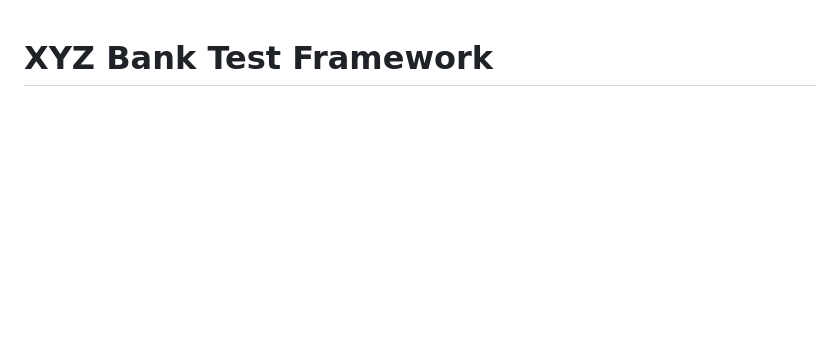
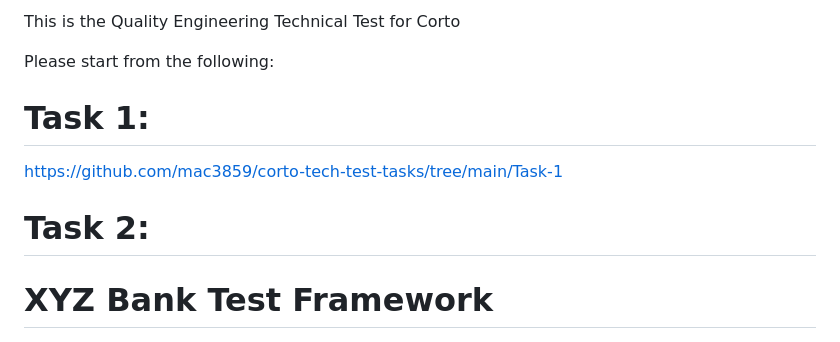
Before and after one commit to mac3859/corto-tech-test-tasks, a Markdown page: README.md, the part around the change. Rendered like a GitHub page; blank space fills up the shorter version.

```diff
--- a/README.md
+++ b/README.md
@@ -1,4 +1,11 @@
+This is the Quality Engineering Technical Test for Corto
 
+Please start from the following:
+
+# Task 1:
+https://github.com/mac3859/corto-tech-test-tasks/tree/main/Task-1
+
+# Task 2:
 
 # XYZ Bank Test Framework
 
```
